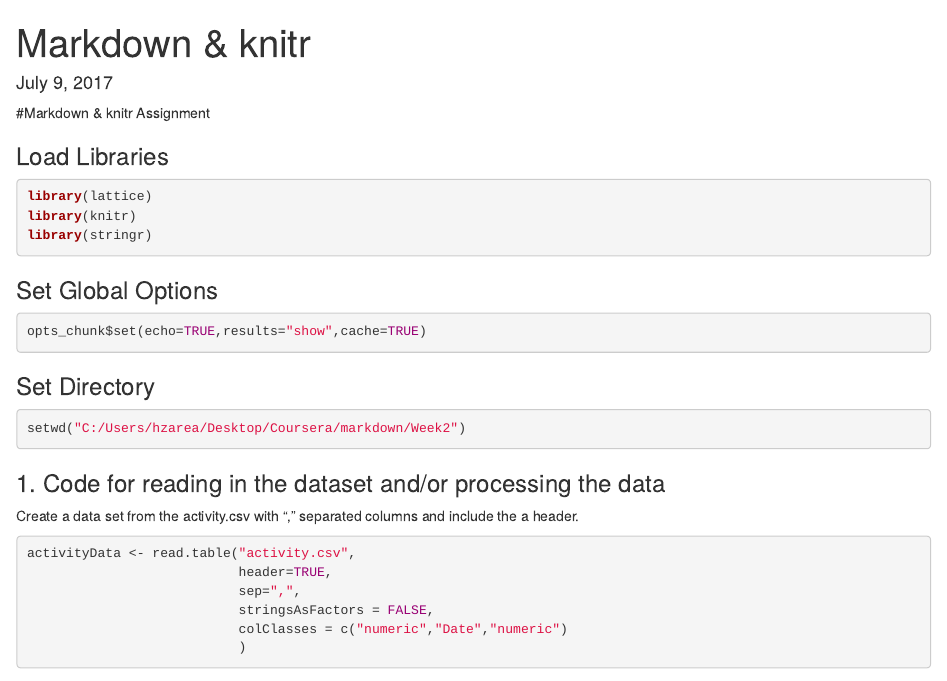
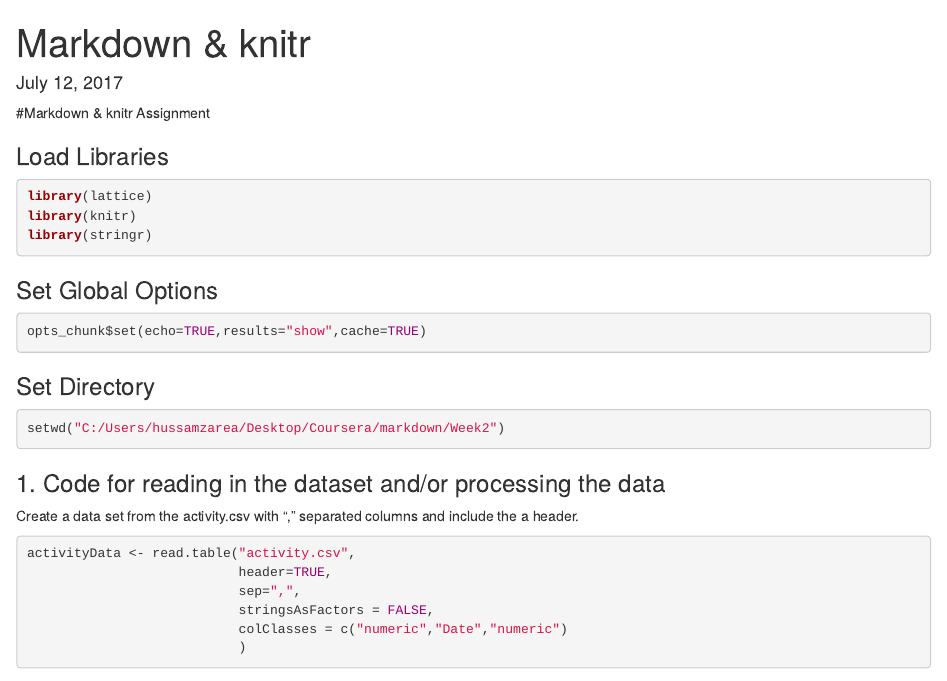
Before and after one commit to hussamzarea/MarkdownKnitr, an R Markdown document (week_2_markdown_knitr.Rmd): the page in a window 1100 px wide, from its top. Rendered offline with R 4.5, knitr and Pandoc, with nearby package versions; some code elsewhere in the file could not run offline.

Commit message:
Update week_2_markdown_knitr.Rmd

````diff
--- a/week_2_markdown_knitr.Rmd
+++ b/week_2_markdown_knitr.Rmd
@@ -1,9 +1,10 @@
 ---
 title: "Markdown & knitr"
-output:
-  html_document: default
-  word_document: default
-date: "July 9, 2017"
+output: html_document
+#github_document
+
+
+date: "July 12, 2017"
 ---
 
 #Markdown & knitr Assignment
@@ -23,12 +24,12 @@ opts_chunk$set(echo=TRUE,results="show",cache=TRUE)
 
 ### Set Directory
 ```{r}
-setwd("C:/Users/hzarea/Desktop/Coursera/markdown/Week2")
+setwd("C:/Users/hussamzarea/Desktop/Coursera/markdown/Week2")
 ```
 
 
 ### 1. Code for reading in the dataset and/or processing the data
-Create a data set from the activity.csv with “,” separated columns and include the a header.
+Create a data set from the activity.csv with "," separated columns and include the a header.
 ```{r}
 activityData <- read.table("activity.csv",
                            header=TRUE,
````
